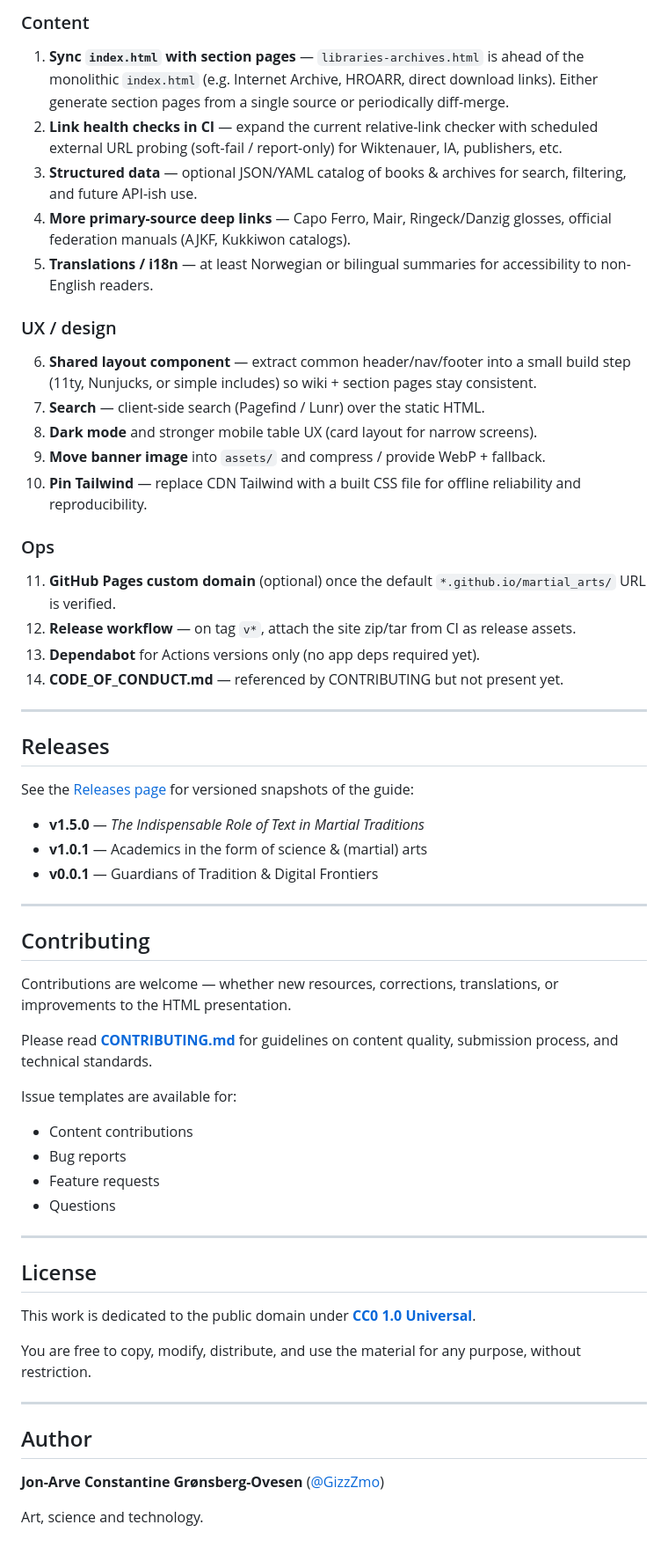
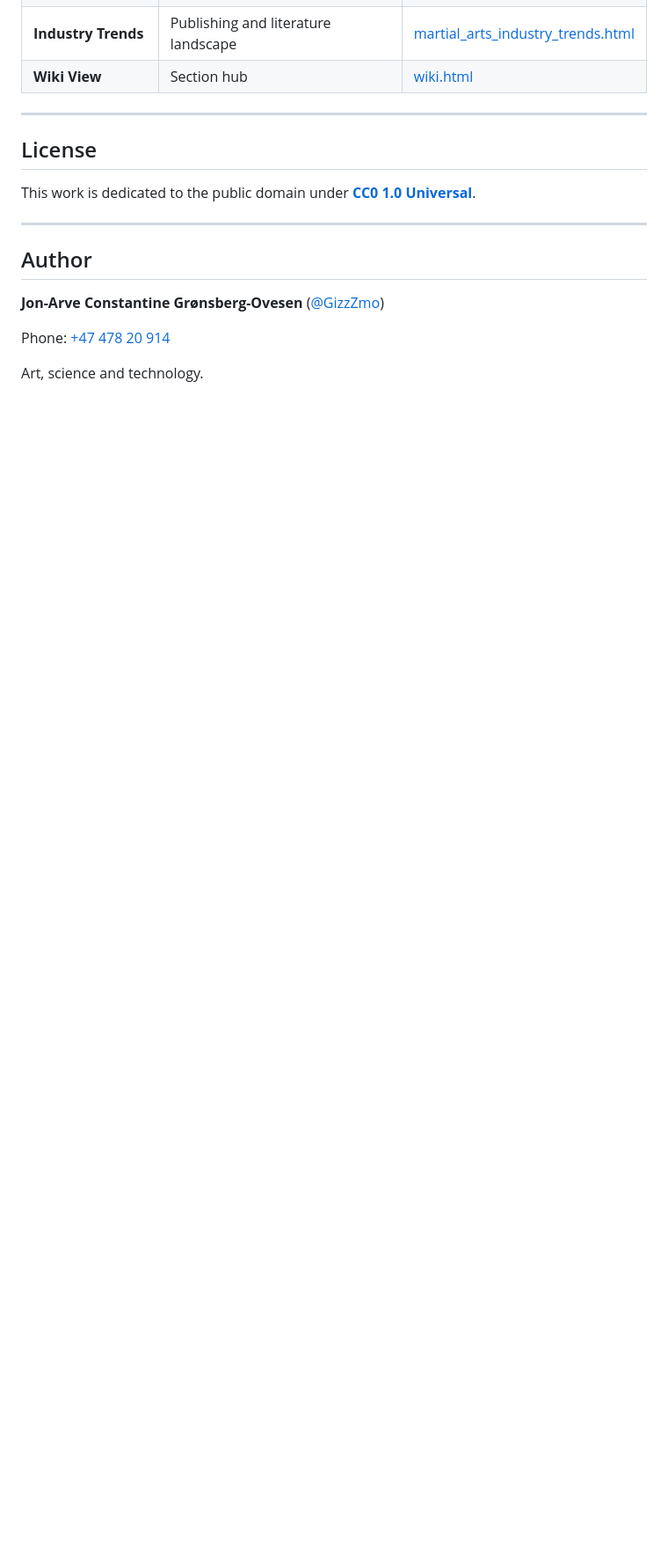
Before and after one commit to GizzZmo/martial_arts, a Markdown page: README.md, the part around one of its changes. Shown at 88% size. Drawn GitHub-style; blank space fills up the shorter version.

```diff
--- a/README.md
+++ b/README.md
@@ -169,46 +110,5 @@ Turtle Press · Via Media · Shambhala · Kodansha · Tuttle · and major academ
-### Content
-1. **Sync `index.html` with section pages** — `libraries-archives.html` is ahead of the monolithic `index.html` (e.g. Internet Archive, HROARR, direct download links). Either generate section pages from a single source or periodically diff-merge.
-2. **Link health checks in CI** — expand the current relative-link checker with scheduled external URL probing (soft-fail / report-only) for Wiktenauer, IA, publishers, etc.
-3. **Structured data** — optional JSON/YAML catalog of books & archives for search, filtering, and future API-ish use.
-4. **More primary-source deep links** — Capo Ferro, Mair, Ringeck/Danzig glosses, official federation manuals (AJKF, Kukkiwon catalogs).
-5. **Translations / i18n** — at least Norwegian or bilingual summaries for accessibility to non-English readers.
-
-### UX / design
-6. **Shared layout component** — extract common header/nav/footer into a small build step (11ty, Nunjucks, or simple includes) so wiki + section pages stay consistent.
-7. **Search** — client-side search (Pagefind / Lunr) over the static HTML.
-8. **Dark mode** and stronger mobile table UX (card layout for narrow screens).
-9. **Move banner image** into `assets/` and compress / provide WebP + fallback.
-10. **Pin Tailwind** — replace CDN Tailwind with a built CSS file for offline reliability and reproducibility.
-
-### Ops
-11. **GitHub Pages custom domain** (optional) once the default `*.github.io/martial_arts/` URL is verified.
-12. **Release workflow** — on tag `v*`, attach the site zip/tar from CI as release assets.
-13. **Dependabot** for Actions versions only (no app deps required yet).
-14. **CODE_OF_CONDUCT.md** — referenced by CONTRIBUTING but not present yet.
-
----
-
-## Releases
-
-See the [Releases page](https://github.com/GizzZmo/martial_arts/releases) for versioned snapshots of the guide:
-
-- **v1.5.0** — *The Indispensable Role of Text in Martial Traditions*
-- **v1.0.1** — Academics in the form of science & (martial) arts
-- **v0.0.1** — Guardians of Tradition & Digital Frontiers
-
----
-
-## Contributing
-
-Contributions are welcome — whether new resources, corrections, translations, or improvements to the HTML presentation.
-
-Please read **[CONTRIBUTING.md](CONTRIBUTING.md)** for guidelines on content quality, submission process, and technical standards.
-
-Issue templates are available for:
-- Content contributions
-- Bug reports
-- Feature requests
-- Questions
+| **Industry Trends** | Publishing and literature landscape | [martial_arts_industry_trends.html](martial_arts_industry_trends.html) |
+| **Wiki View** | Section hub | [wiki.html](wiki.html) |
 
 ---
 
@@ -216,12 +116,12 @@ Issue templates are available for:
 
 This work is dedicated to the public domain under **[CC0 1.0 Universal](LICENSE)**.
 
-You are free to copy, modify, distribute, and use the material for any purpose, without restriction.
-
 ---
 
 ## Author
 
 **Jon-Arve Constantine Grønsberg-Ovesen** ([@GizzZmo](https://github.com/GizzZmo))
 
+Phone: [+47 478 20 914](tel:+4747820914)
+
 Art, science and technology.
```
Also changed, not shown: other parts of README.md (+27 -86 lines).
